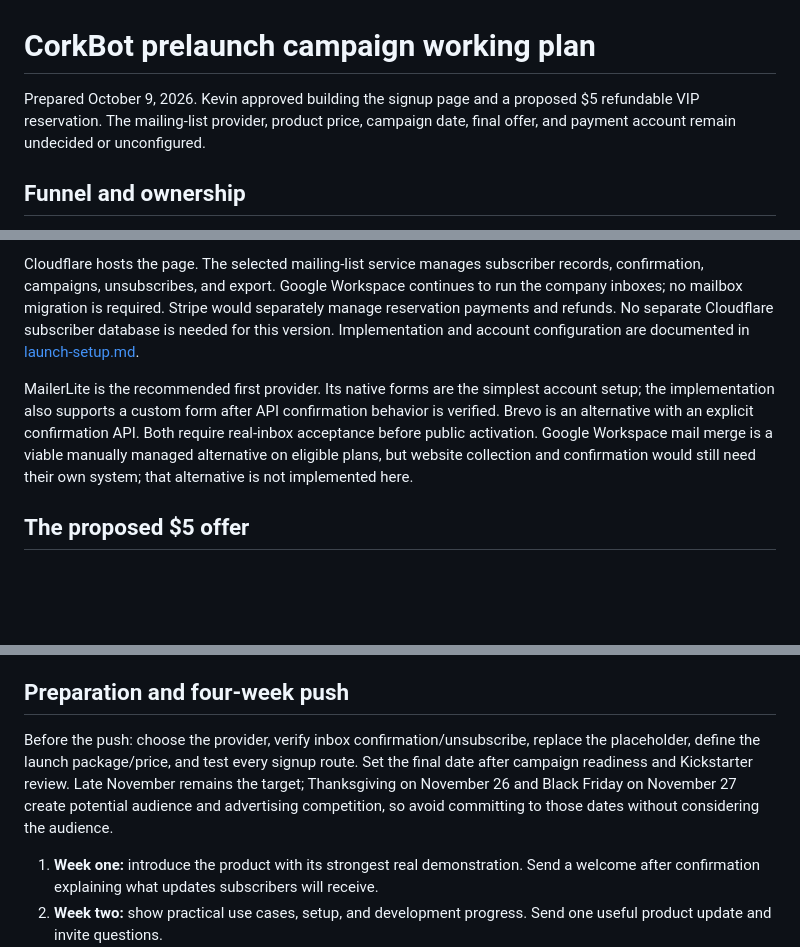
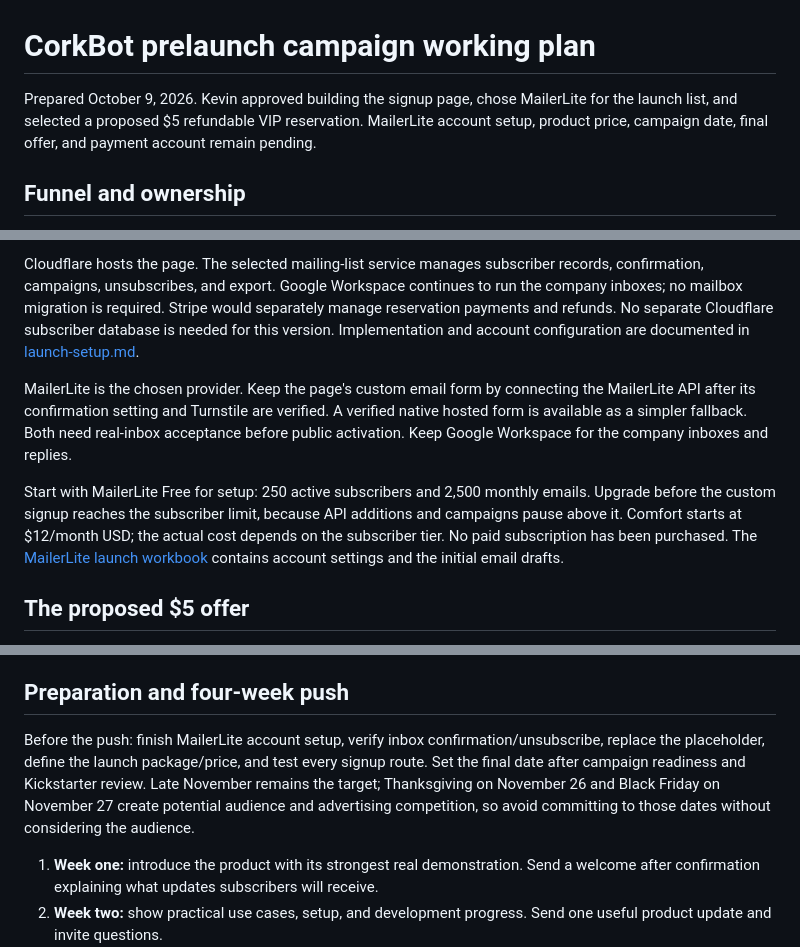
Before and after one commit to kevsCustom/corkrobotics-site, a Markdown page: docs/corkbot-campaign-plan.md, 3 parts joined by grey strips. Drawn GitHub-style; blank space fills up the shorter version.

```diff
--- a/docs/corkbot-campaign-plan.md
+++ b/docs/corkbot-campaign-plan.md
@@ -1,6 +1,6 @@
 # CorkBot prelaunch campaign working plan
 
-Prepared October 9, 2026. Kevin approved building the signup page and a proposed $5 refundable VIP reservation. The mailing-list provider, product price, campaign date, final offer, and payment account remain undecided or unconfigured.
+Prepared October 9, 2026. Kevin approved building the signup page, chose MailerLite for the launch list, and selected a proposed $5 refundable VIP reservation. MailerLite account setup, product price, campaign date, final offer, and payment account remain pending.
 
 ## Funnel and ownership
 
@@ -8,7 +8,9 @@ Use one destination: `https://corkrobotics.com/launch`, once the reviewed page i
 
 Cloudflare hosts the page. The selected mailing-list service manages subscriber records, confirmation, campaigns, unsubscribes, and export. Google Workspace continues to run the company inboxes; no mailbox migration is required. Stripe would separately manage reservation payments and refunds. No separate Cloudflare subscriber database is needed for this version. Implementation and account configuration are documented in [launch-setup.md](launch-setup.md).
 
-MailerLite is the recommended first provider. Its native forms are the simplest account setup; the implementation also supports a custom form after API confirmation behavior is verified. Brevo is an alternative with an explicit confirmation API. Both require real-inbox acceptance before public activation. Google Workspace mail merge is a viable manually managed alternative on eligible plans, but website collection and confirmation would still need their own system; that alternative is not implemented here.
+MailerLite is the chosen provider. Keep the page's custom email form by connecting the MailerLite API after its confirmation setting and Turnstile are verified. A verified native hosted form is available as a simpler fallback. Both need real-inbox acceptance before public activation. Keep Google Workspace for the company inboxes and replies.
+
+Start with MailerLite Free for setup: 250 active subscribers and 2,500 monthly emails. Upgrade before the custom signup reaches the subscriber limit, because API additions and campaigns pause above it. Comfort starts at $12/month USD; the actual cost depends on the subscriber tier. No paid subscription has been purchased. The [MailerLite launch workbook](mailerlite-launch-workbook.md) contains account settings and the initial email drafts.
 
 ## The proposed $5 offer
 
@@ -35,7 +37,7 @@ Lead with a real result, then show CorkBot making it. Shoot the finished drawing
 
 ## Preparation and four-week push
 
-Before the push: choose the provider, verify inbox confirmation/unsubscribe, replace the placeholder, define the launch package/price, and test every signup route. Set the final date after campaign readiness and Kickstarter review. Late November remains the target; Thanksgiving on November 26 and Black Friday on November 27 create potential audience and advertising competition, so avoid committing to those dates without considering the audience.
+Before the push: finish MailerLite account setup, verify inbox confirmation/unsubscribe, replace the placeholder, define the launch package/price, and test every signup route. Set the final date after campaign readiness and Kickstarter review. Late November remains the target; Thanksgiving on November 26 and Black Friday on November 27 create potential audience and advertising competition, so avoid committing to those dates without considering the audience.
 
 1. **Week one:** introduce the product with its strongest real demonstration. Send a welcome after confirmation explaining what updates subscribers will receive.
 2. **Week two:** show practical use cases, setup, and development progress. Send one useful product update and invite questions.
```
Also changed, not shown: docs/launch-setup.md (+2 -0 lines), docs/mailerlite-launch-workbook.md (+1 -1 lines).
